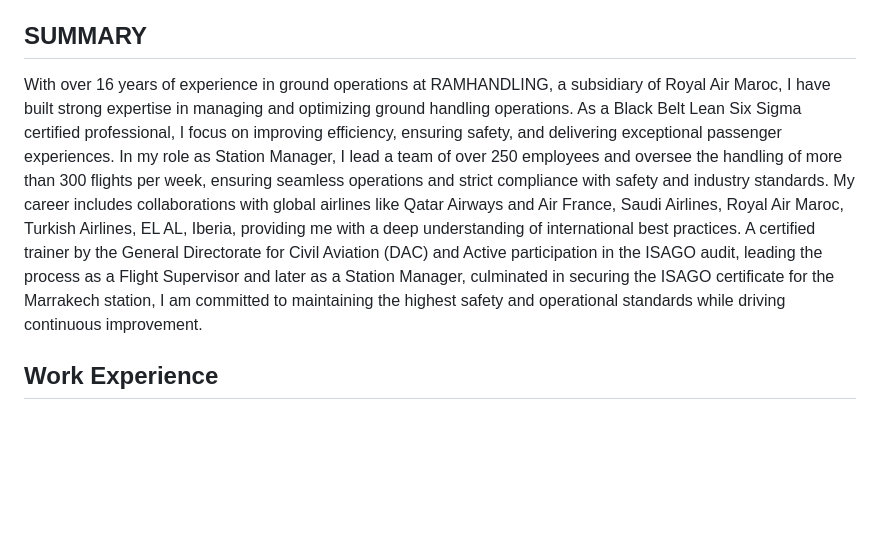
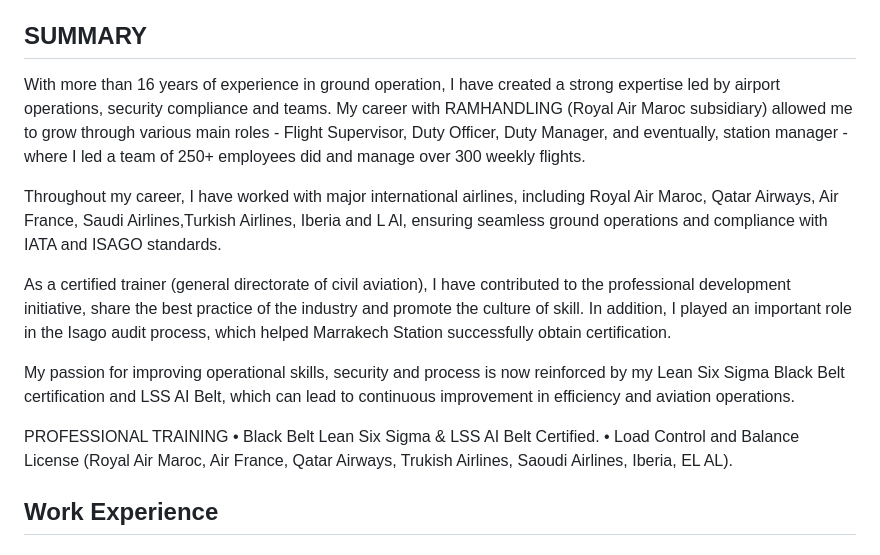
Before and after one commit to YASBYD/yassir-bouayad-tlemcani, a Markdown page: README.md, the part around the change. Rendered like a GitHub page; blank space fills up the shorter version.

```diff
--- a/README.md
+++ b/README.md
@@ -14,7 +14,17 @@
   <main>
     <section id="summary">
       <h2>SUMMARY</h2>
-      <p>With over 16 years of experience in ground operations at RAMHANDLING, a subsidiary of Royal Air Maroc, I have built strong expertise in managing and optimizing ground handling operations. As a Black Belt Lean Six Sigma certified professional, I focus on improving efficiency, ensuring safety, and delivering exceptional passenger experiences. In my role as Station Manager, I lead a team of over 250 employees and oversee the handling of more than 300 flights per week, ensuring seamless operations and strict compliance with safety and industry standards. My career includes collaborations with global airlines like Qatar Airways and Air France, Saudi Airlines, Royal Air Maroc, Turkish Airlines, EL AL, Iberia, providing me with a deep understanding of international best practices. A certified trainer by the General Directorate for Civil Aviation (DAC) and Active participation in the ISAGO audit, leading the process as a Flight Supervisor and later as a Station Manager, culminated in securing the ISAGO certificate for the Marrakech station, I am committed to maintaining the highest safety and operational standards while driving continuous improvement.</p>
+      <p>With more than 16 years of experience in ground operation, I have created a strong expertise led by airport operations, security compliance and teams. My career with RAMHANDLING (Royal Air Maroc subsidiary) allowed me to grow through various main roles - Flight Supervisor, Duty Officer, Duty Manager, and eventually, station manager - where I led a team of 250+ employees did and manage over 300 weekly flights.
+
+Throughout my career, I have worked with major international airlines, including Royal Air Maroc, Qatar Airways, Air France, Saudi Airlines,Turkish Airlines, Iberia and L Al, ensuring seamless ground operations and compliance with IATA and ISAGO standards.
+
+As a certified trainer (general directorate of civil aviation), I have contributed to the professional development initiative, share the best practice of the industry and promote the culture of skill. In addition, I played an important role in the Isago audit process, which helped Marrakech Station successfully obtain certification.
+
+My passion for improving operational skills, security and process is now reinforced by my Lean Six Sigma Black Belt certification and LSS AI Belt, which can lead to continuous improvement in efficiency and aviation operations.
+
+PROFESSIONAL TRAINING
+• Black Belt Lean Six Sigma & LSS AI Belt Certified.
+• Load Control and Balance License (Royal Air Maroc, Air France, Qatar Airways, Trukish Airlines, Saoudi Airlines, Iberia, EL AL).</p>
     </section>
     <section id="work-experience">
       <h2>Work Experience</h2>
```
